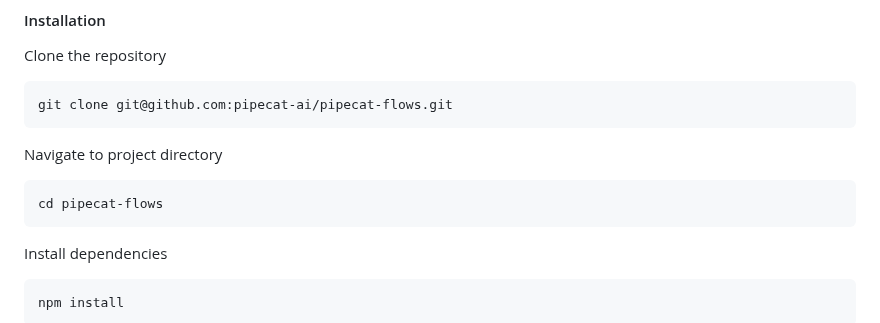
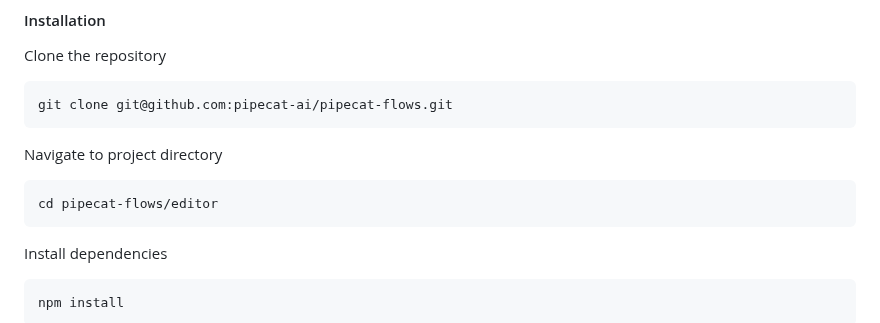
Before and after one commit to sahilcreator07/pipecat-flow-voice, a Markdown page: README.md, the part around the change. Rendered like a GitHub page.

````diff
--- a/README.md
+++ b/README.md
@@ -97,7 +97,7 @@ git clone git@github.com:pipecat-ai/pipecat-flows.git
 Navigate to project directory
 
 ```bash
-cd pipecat-flows
+cd pipecat-flows/editor
 ```
 
 Install dependencies
````
